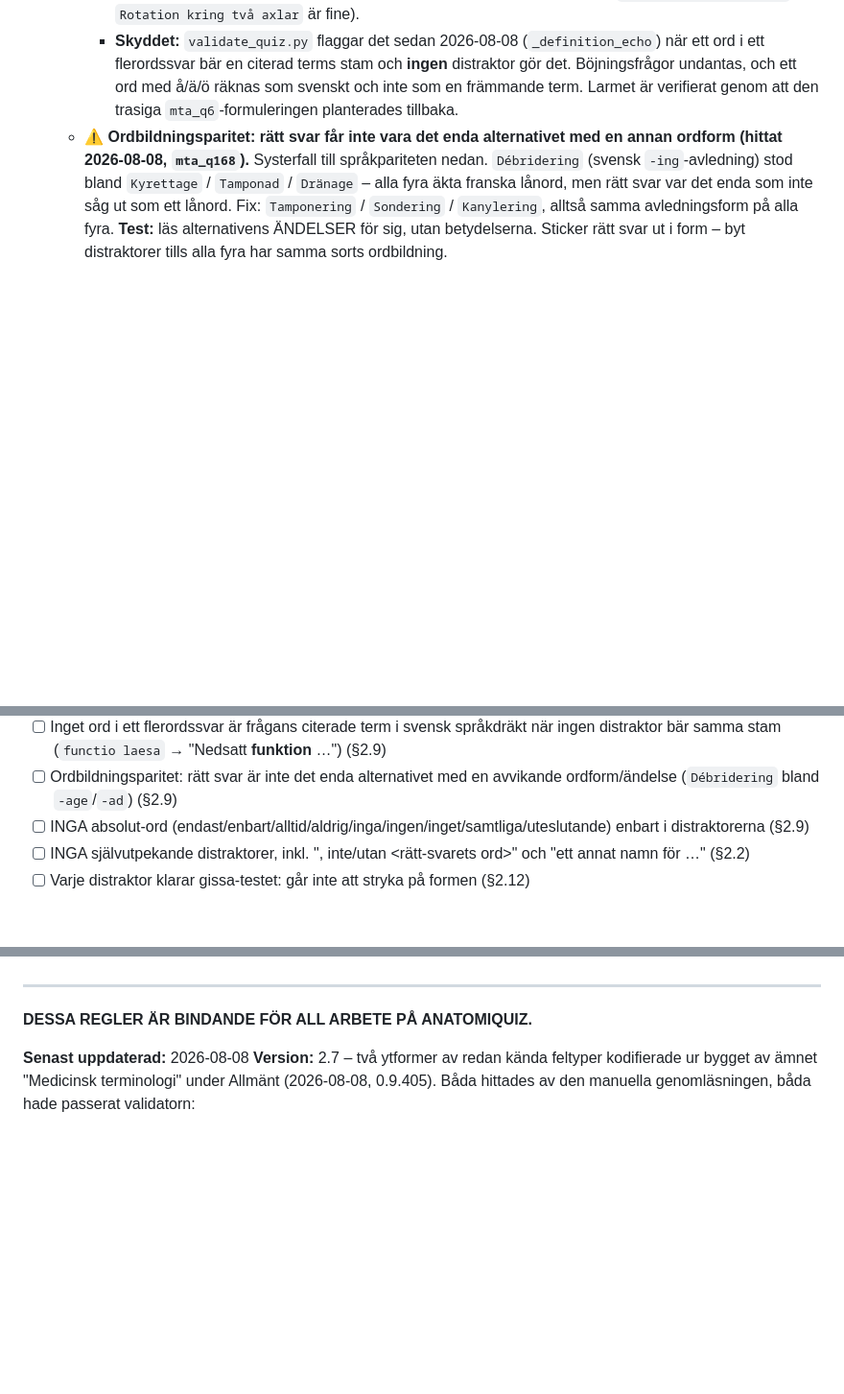
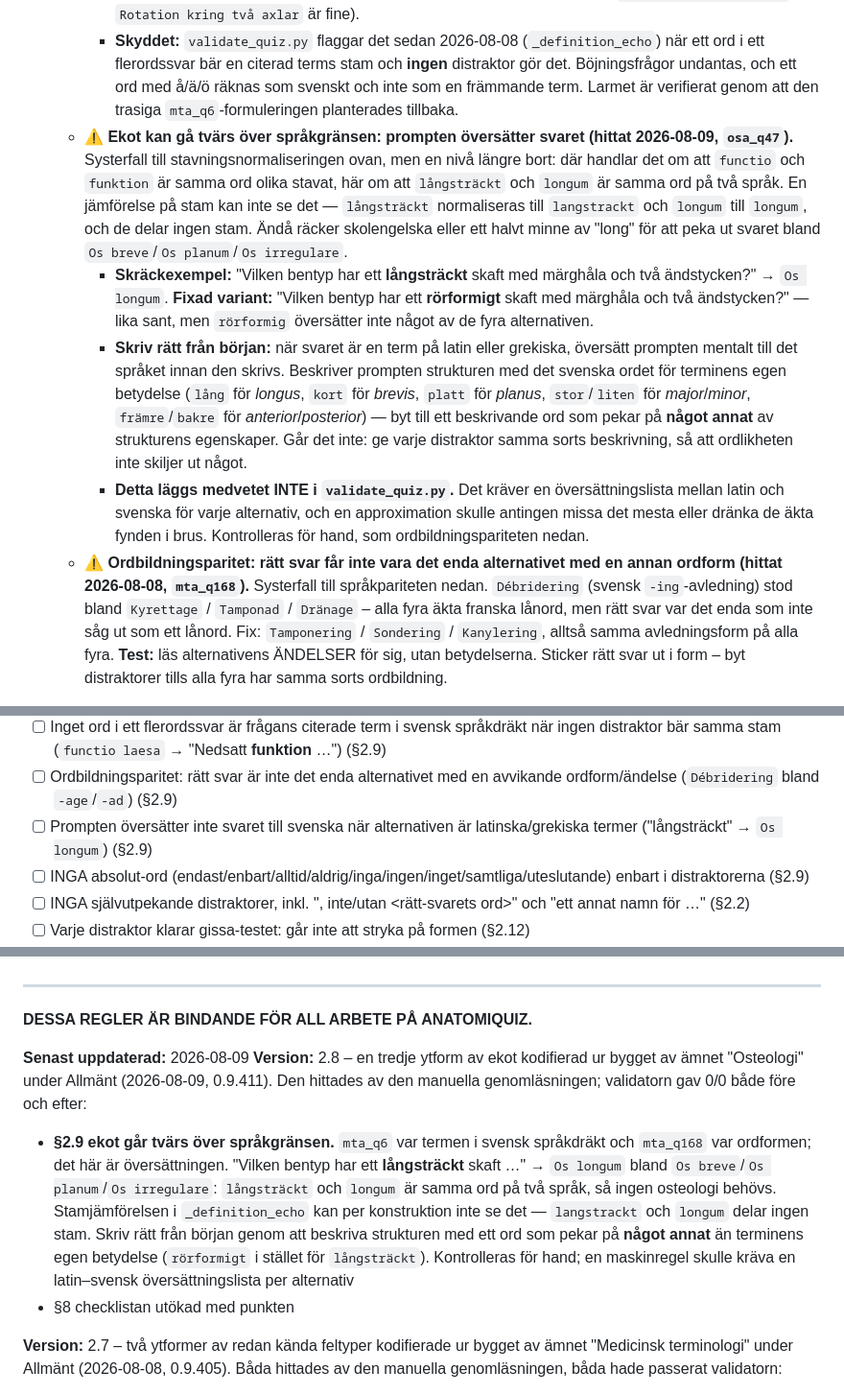
Before and after one commit to norrtou/anatomiquiz, a Markdown page: CLAUDE_REGLER.md, 3 parts joined by grey strips. Shown at 96% size. Drawn GitHub-style; blank space fills up the shorter version.

Commit message:
docs(regler): ekot går tvärs över språkgränsen — ny ytform (0.9.411)
§2.9: "Vilken bentyp har ett långsträckt skaft …" → Os longum går att
lösa på ordlikhet mellan svenska och latin, inte mellan stavningar.
_definition_echo kan per konstruktion inte se det, så kontrollen är
manuell. Mall: beskriv strukturen med ett ord som pekar på något annat
än terminens egen betydelse. §8 checklistan utökad.

Co-Authored-By: Claude Opus 5 <noreply@anthropic.com>

```diff
--- a/CLAUDE_REGLER.md
+++ b/CLAUDE_REGLER.md
@@ -450,6 +450,10 @@ längdbias-mätningen ("Falskt" är 2 tecken längre än "Sant" → falsk 100 %-
     - **Stavningsskillnaden är ingen ursäkt.** `functio`→`funktion`, `rotatio`→`rotation`, `phlebo`→`flebo`: c→k, ph→f, th→t, ae/oe→e och y→i är precis vad som skiljer termen från lånordet, och en jämförelse som inte normaliserar dem missar den vanligaste formen av felet.
     - **Skriv rätt från början:** formulera definitionen med ord som INTE är termens egen stam. Går det inte – ge då varje distraktor samma stam, så att ordlikheten inte pekar ut något (`Rotation kring en axel` mot `Rotation kring två axlar` är fine).
     - **Skyddet:** `validate_quiz.py` flaggar det sedan 2026-08-08 (`_definition_echo`) när ett ord i ett flerordssvar bär en citerad terms stam och **ingen** distraktor gör det. Böjningsfrågor undantas, och ett ord med å/ä/ö räknas som svenskt och inte som en främmande term. Larmet är verifierat genom att den trasiga `mta_q6`-formuleringen planterades tillbaka.
+  - **⚠️ Ekot kan gå tvärs över språkgränsen: prompten översätter svaret (hittat 2026-08-09, `osa_q47`).** Systerfall till stavningsnormaliseringen ovan, men en nivå längre bort: där handlar det om att `functio` och `funktion` är samma ord olika stavat, här om att `långsträckt` och `longum` är samma ord på två språk. En jämförelse på stam kan inte se det — `långsträckt` normaliseras till `langstrackt` och `longum` till `longum`, och de delar ingen stam. Ändå räcker skolengelska eller ett halvt minne av "long" för att peka ut svaret bland `Os breve`/`Os planum`/`Os irregulare`.
+    - **Skräckexempel:** "Vilken bentyp har ett **långsträckt** skaft med märghåla och två ändstycken?" → `Os longum`. **Fixad variant:** "Vilken bentyp har ett **rörformigt** skaft med märghåla och två ändstycken?" — lika sant, men `rörformig` översätter inte något av de fyra alternativen.
+    - **Skriv rätt från början:** när svaret är en term på latin eller grekiska, översätt prompten mentalt till det språket innan den skrivs. Beskriver prompten strukturen med det svenska ordet för terminens egen betydelse (`lång` för *longus*, `kort` för *brevis*, `platt` för *planus*, `stor`/`liten` för *major*/*minor*, `främre`/`bakre` för *anterior*/*posterior*) — byt till ett beskrivande ord som pekar på **något annat** av strukturens egenskaper. Går det inte: ge varje distraktor samma sorts beskrivning, så att ordlikheten inte skiljer ut något.
+    - **Detta läggs medvetet INTE i `validate_quiz.py`.** Det kräver en översättningslista mellan latin och svenska för varje alternativ, och en approximation skulle antingen missa det mesta eller dränka de äkta fynden i brus. Kontrolleras för hand, som ordbildningspariteten nedan.
   - **⚠️ Ordbildningsparitet: rätt svar får inte vara det enda alternativet med en annan ordform (hittat 2026-08-08, `mta_q168`).** Systerfall till språkpariteten nedan. `Débridering` (svensk `-ing`-avledning) stod bland `Kyrettage` / `Tamponad` / `Dränage` – alla fyra äkta franska lånord, men rätt svar var det enda som inte såg ut som ett lånord. Fix: `Tamponering` / `Sondering` / `Kanylering`, alltså samma avledningsform på alla fyra. **Test:** läs alternativens ÄNDELSER för sig, utan betydelserna. Sticker rätt svar ut i form – byt distraktorer tills alla fyra har samma sorts ordbildning.
 - **Numerisk-/format-paritet:** Rätt svar får inte vara det enda alternativet som är numeriskt eller format-mässigt korrekt. Efterfrågas ett antal/en siffra ska ALLA alternativ vara tal. Efterfrågas ett visst antal saker (plural) ska ALLA alternativ innehålla exakt lika många – t.ex. om rätt svar listar tre strukturer måste varje distraktor också lista tre, aldrig två eller fyra. Annars kan man räkna sig fram till svaret utan sakkunskap.
   - ⚠️ **Antals-asymmetri fångas INTE av `validate_quiz.py` – den måste kontrolleras för hand.** Skräckexempel (hittat 2026-07-13 i `bma_karlfys_42`): frågan löd "Vilka **tre** huvudsakliga faktorer (Virchows triad) …", rätt svar listade tre faktorer medan alla tre distraktorer började med "Enbart …" och listade EN. Då räcker det att räkna för att hitta rätt. Fix: skriv om distraktorerna så att de också listar tre (fortsatt fel) faktorer.
@@ -967,6 +971,7 @@ Före varje session/commit, kontrollera:
 - [ ] Frågetexten ekar inte svaret verbatim (ej självbesvarande) (§2.9)
 - [ ] Inget ord i ett flerordssvar är frågans citerade term i svensk språkdräkt när ingen distraktor bär samma stam (`functio laesa` → "Nedsatt **funktion** …") (§2.9)
 - [ ] Ordbildningsparitet: rätt svar är inte det enda alternativet med en avvikande ordform/ändelse (`Débridering` bland `-age`/`-ad`) (§2.9)
+- [ ] Prompten översätter inte svaret till svenska när alternativen är latinska/grekiska termer ("långsträckt" → `Os longum`) (§2.9)
 - [ ] INGA absolut-ord (endast/enbart/alltid/aldrig/inga/ingen/inget/samtliga/uteslutande) enbart i distraktorerna (§2.9)
 - [ ] INGA självutpekande distraktorer, inkl. ", inte/utan <rätt-svarets ord>" och "ett annat namn för …" (§2.2)
 - [ ] Varje distraktor klarar gissa-testet: går inte att stryka på formen (§2.12)
@@ -1467,7 +1472,20 @@ att jag lyfter spelkänslan också?" ska inte ställas: svaret är redan ja.
 
 **DESSA REGLER ÄR BINDANDE FÖR ALL ARBETE PÅ ANATOMIQUIZ.**
 
-**Senast uppdaterad:** 2026-08-08
+**Senast uppdaterad:** 2026-08-09
+**Version:** 2.8 – en tredje ytform av ekot kodifierad ur bygget av ämnet "Osteologi" under
+Allmänt (2026-08-09, 0.9.411). Den hittades av den manuella genomläsningen; validatorn gav 0/0
+både före och efter:
+- **§2.9 ekot går tvärs över språkgränsen.** `mta_q6` var termen i svensk språkdräkt och
+  `mta_q168` var ordformen; det här är översättningen. "Vilken bentyp har ett **långsträckt**
+  skaft …" → `Os longum` bland `Os breve`/`Os planum`/`Os irregulare`: `långsträckt` och
+  `longum` är samma ord på två språk, så ingen osteologi behövs. Stamjämförelsen i
+  `_definition_echo` kan per konstruktion inte se det — `langstrackt` och `longum` delar ingen
+  stam. Skriv rätt från början genom att beskriva strukturen med ett ord som pekar på **något
+  annat** än terminens egen betydelse (`rörformigt` i stället för `långsträckt`). Kontrolleras
+  för hand; en maskinregel skulle kräva en latin–svensk översättningslista per alternativ
+- §8 checklistan utökad med punkten
+
 **Version:** 2.7 – två ytformer av redan kända feltyper kodifierade ur bygget av ämnet
 "Medicinsk terminologi" under Allmänt (2026-08-08, 0.9.405). Båda hittades av den manuella
 genomläsningen, båda hade passerat validatorn:
```
